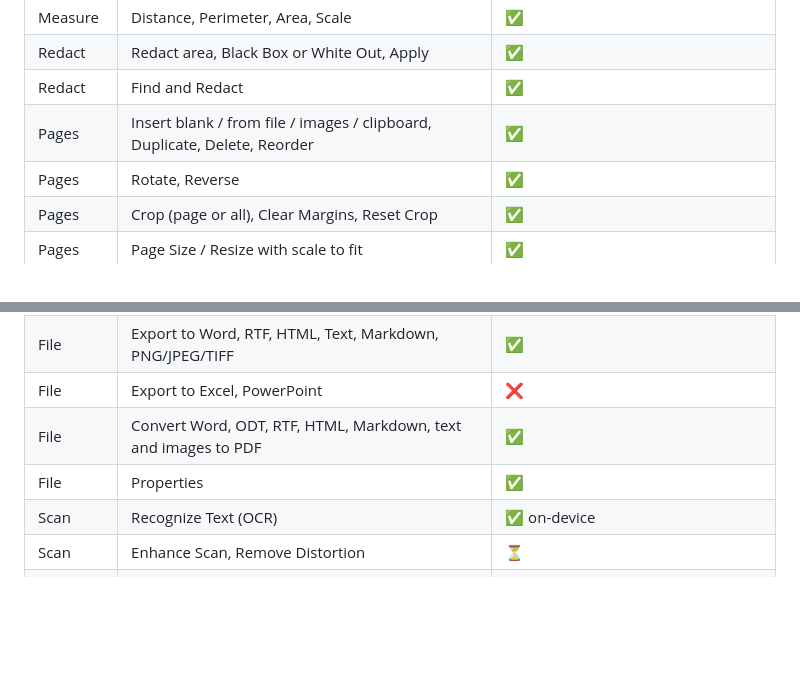
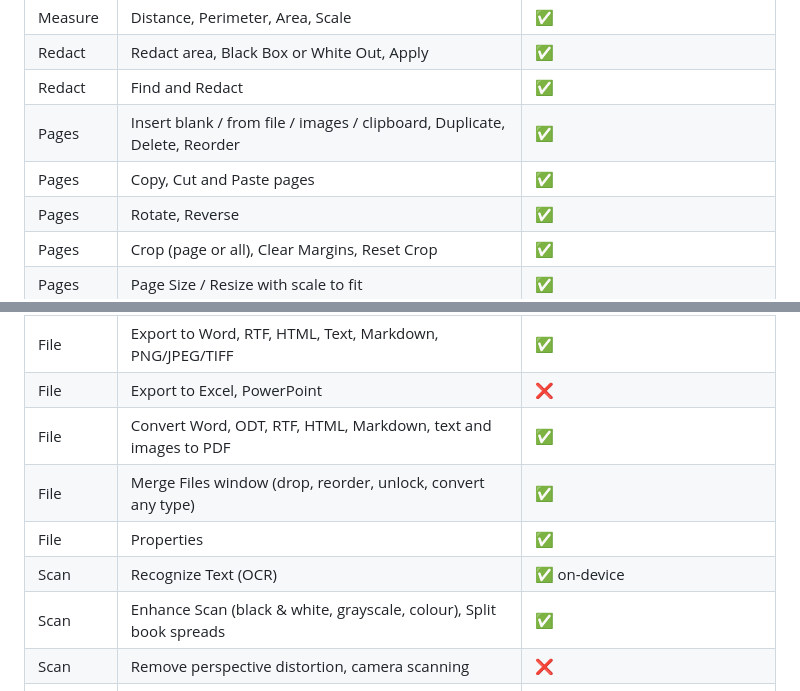
Before and after one commit to 9j/pdf-yaho, a Markdown page: docs/feature-parity.md, 2 parts joined by grey strips. GitHub-like rendering; blank space fills up the shorter version.

```diff
--- a/docs/feature-parity.md
+++ b/docs/feature-parity.md
@@ -55,6 +73,7 @@ The second pass went through all 1,700 English UI strings in the bundle's
 | Redact | Redact area, Black Box or White Out, Apply | ✅ |
 | Redact | Find and Redact | ✅ |
 | Pages | Insert blank / from file / images / clipboard, Duplicate, Delete, Reorder | ✅ |
+| Pages | Copy, Cut and Paste pages | ✅ |
 | Pages | Rotate, Reverse | ✅ |
 | Pages | Crop (page or all), Clear Margins, Reset Crop | ✅ |
 | Pages | Page Size / Resize with scale to fit | ✅ |
@@ -69,9 +88,11 @@ The second pass went through all 1,700 English UI strings in the bundle's
 | File | Export to Word, RTF, HTML, Text, Markdown, PNG/JPEG/TIFF | ✅ |
 | File | Export to Excel, PowerPoint | ❌ |
 | File | Convert Word, ODT, RTF, HTML, Markdown, text and images to PDF | ✅ |
+| File | Merge Files window (drop, reorder, unlock, convert any type) | ✅ |
 | File | Properties | ✅ |
 | Scan | Recognize Text (OCR) | ✅ on-device |
-| Scan | Enhance Scan, Remove Distortion | ⏳ |
+| Scan | Enhance Scan (black & white, grayscale, colour), Split book spreads | ✅ |
+| Scan | Remove perspective distortion, camera scanning | ❌ |
 | Edit PDF | Edit existing text and images in the page content | ❌ PDFKit cannot edit page content |
 | AI | Copilot, Chat, Summarize, Translate | ❌ not planned. Cloud AI does not fit a free offline app. |
 
```
Also changed, not shown: other parts of docs/feature-parity.md (+21 -3 lines), README.md (+25 -13 lines).
